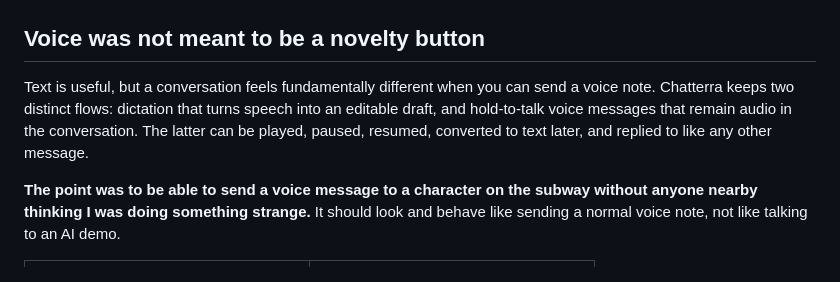
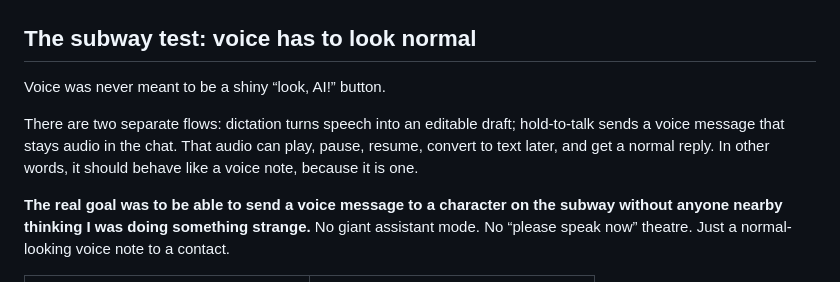
Before and after one commit to russel-the-menace/Chatterra, a Markdown page: README.md, the part around one of its changes. GitHub-like rendering.

```diff
--- a/README.md
+++ b/README.md
@@ -102,17 +113,18 @@ The same principle shaped the language friends:
   <img src="docs/assets/japanese-translation.png" width="300" alt="Japanese chat with optional English translation" />
 </p>
 
-## Voice was not meant to be a novelty button
+## The subway test: voice has to look normal
 
-Text is useful, but a conversation feels fundamentally different when you can send a
-voice note. Chatterra keeps two distinct flows: dictation that turns speech into an
-editable draft, and hold-to-talk voice messages that remain audio in the conversation.
-The latter can be played, paused, resumed, converted to text later, and replied to like
-any other message.
+Voice was never meant to be a shiny “look, AI!” button.
 
-**The point was to be able to send a voice message to a character on the subway without
-anyone nearby thinking I was doing something strange.** It should look and behave like
-sending a normal voice note, not like talking to an AI demo.
+There are two separate flows: dictation turns speech into an editable draft; hold-to-talk
+sends a voice message that stays audio in the chat. That audio can play, pause, resume,
+convert to text later, and get a normal reply. In other words, it should behave like a
+voice note, because it is one.
+
+**The real goal was to be able to send a voice message to a character on the subway
+without anyone nearby thinking I was doing something strange.** No giant assistant mode.
+No “please speak now” theatre. Just a normal-looking voice note to a contact.
 
 <table>
   <tr>
```
Also changed, not shown: other parts of README.md (+123 -101 lines).
